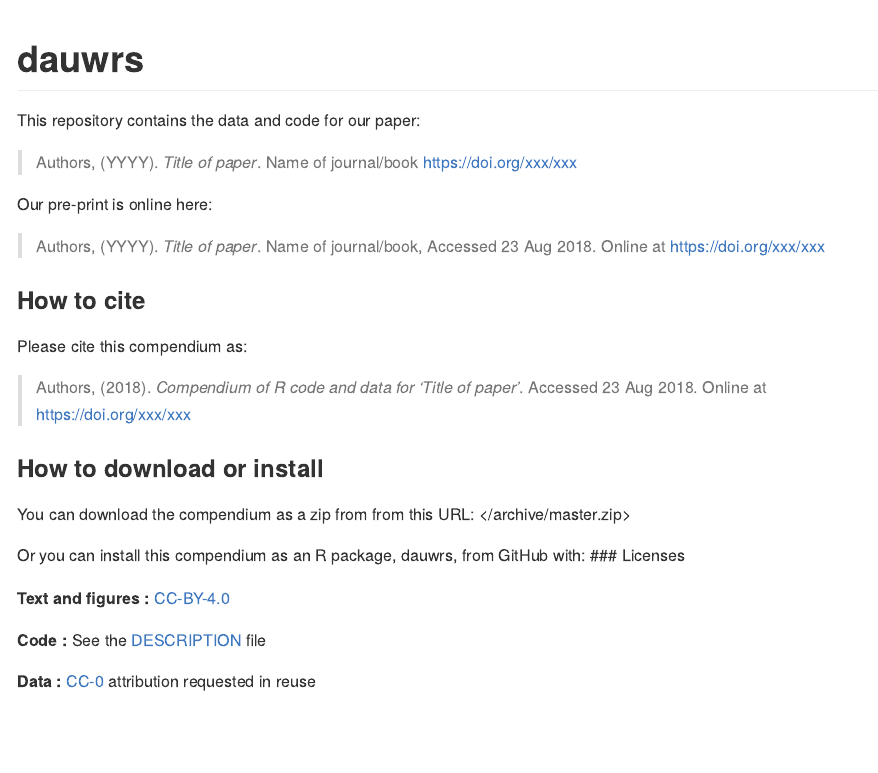
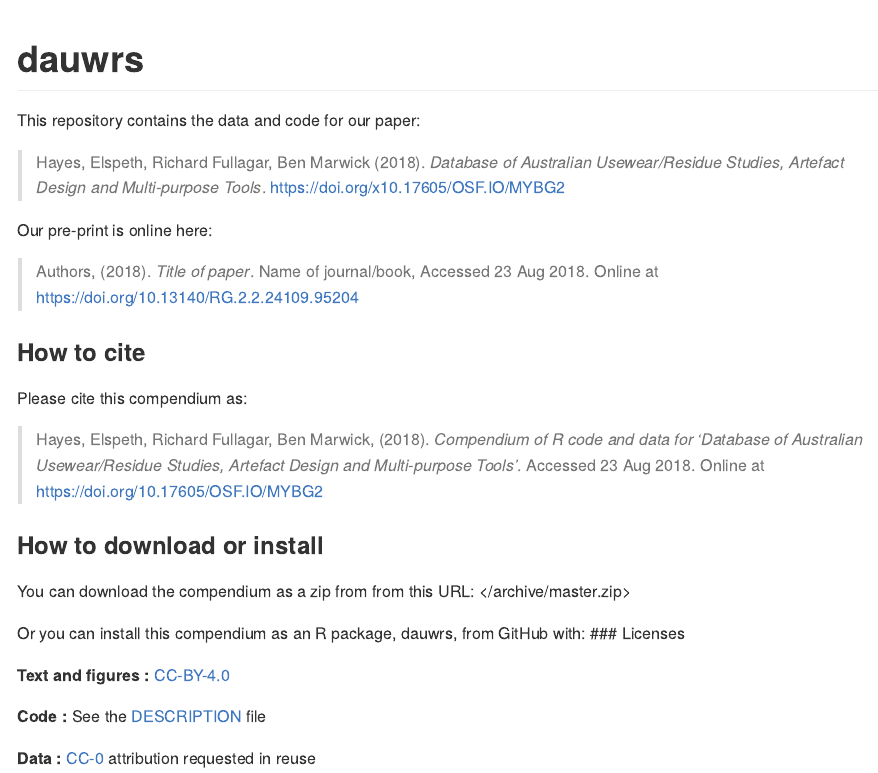
Before and after one commit to benmarwick/dauwrs, an R Markdown document (README.Rmd): the page in a window 1100 px wide, from its top. Rendered offline with R 4.5, knitr and Pandoc, with nearby package versions.

Commit message:
update readme

```diff
--- a/README.Rmd
+++ b/README.Rmd
@@ -16,18 +16,18 @@
 
 This repository contains the data and code for our paper:
 
-> Authors, (YYYY). _Title of paper_. Name of journal/book <https://doi.org/xxx/xxx>
+> Hayes, Elspeth, Richard Fullagar, Ben Marwick (2018). _Database of Australian Usewear/Residue Studies, Artefact Design and Multi-purpose Tools_.  <https://doi.org/x10.17605/OSF.IO/MYBG2>
 
 Our pre-print is online here:
 
-> Authors, (YYYY). _Title of paper_. Name of journal/book, Accessed `r format(Sys.Date(), "%d %b %Y")`. Online at <https://doi.org/xxx/xxx>
+> Authors, (2018). _Title of paper_. Name of journal/book, Accessed `r format(Sys.Date(), "%d %b %Y")`. Online at <https://doi.org/10.13140/RG.2.2.24109.95204>
 
 
 ### How to cite
 
 Please cite this compendium as:
 
-> Authors, (`r format(Sys.Date(), "%Y")`). _Compendium of R code and data for 'Title of paper'_. Accessed `r format(Sys.Date(), "%d %b %Y")`. Online at <https://doi.org/xxx/xxx>
+> Hayes, Elspeth, Richard Fullagar, Ben Marwick, (`r format(Sys.Date(), "%Y")`). _Compendium of R code and data for '_Database of Australian Usewear/Residue Studies, Artefact Design and Multi-purpose Tools_'_. Accessed `r format(Sys.Date(), "%d %b %Y")`. Online at <https://doi.org/10.17605/OSF.IO/MYBG2>
 
 ### How to download or install
 
```
Also changed, not shown: README.md.
